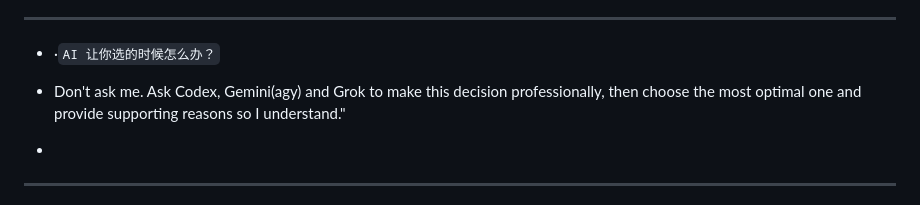
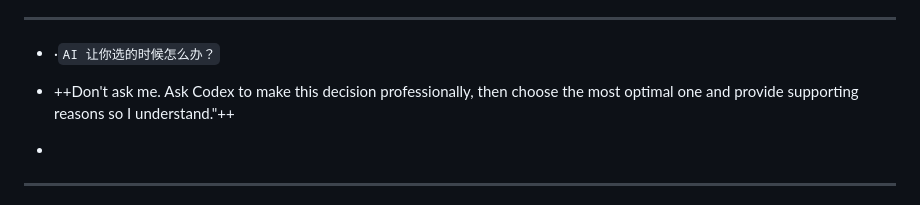
Before and after one commit to GoodeSam/LittleLingos, a Markdown page: LittleLingos3.md, the part around the change. Rendered like a GitHub page.

Commit message:
Update working note: route decisions to Codex only
Co-Authored-By: Claude Opus 5 (1M context) <noreply@anthropic.com>
Claude-Session: https://claude.ai/code/session_01HEKLaiwGW8tQLeWp8RfTV6

```diff
--- a/LittleLingos3.md
+++ b/LittleLingos3.md
@@ -163,7 +163,7 @@ vmark:
 
 - ·`AI 让你选的时候怎么办？`
 
-- Don't ask me. Ask Codex, Gemini(agy) and Grok to make this decision professionally, then choose the most optimal one and provide supporting reasons so I understand."
+- ++Don't ask me. Ask Codex to make this decision professionally, then choose the most optimal one and provide supporting reasons so I understand."++
 
 -
 
```
